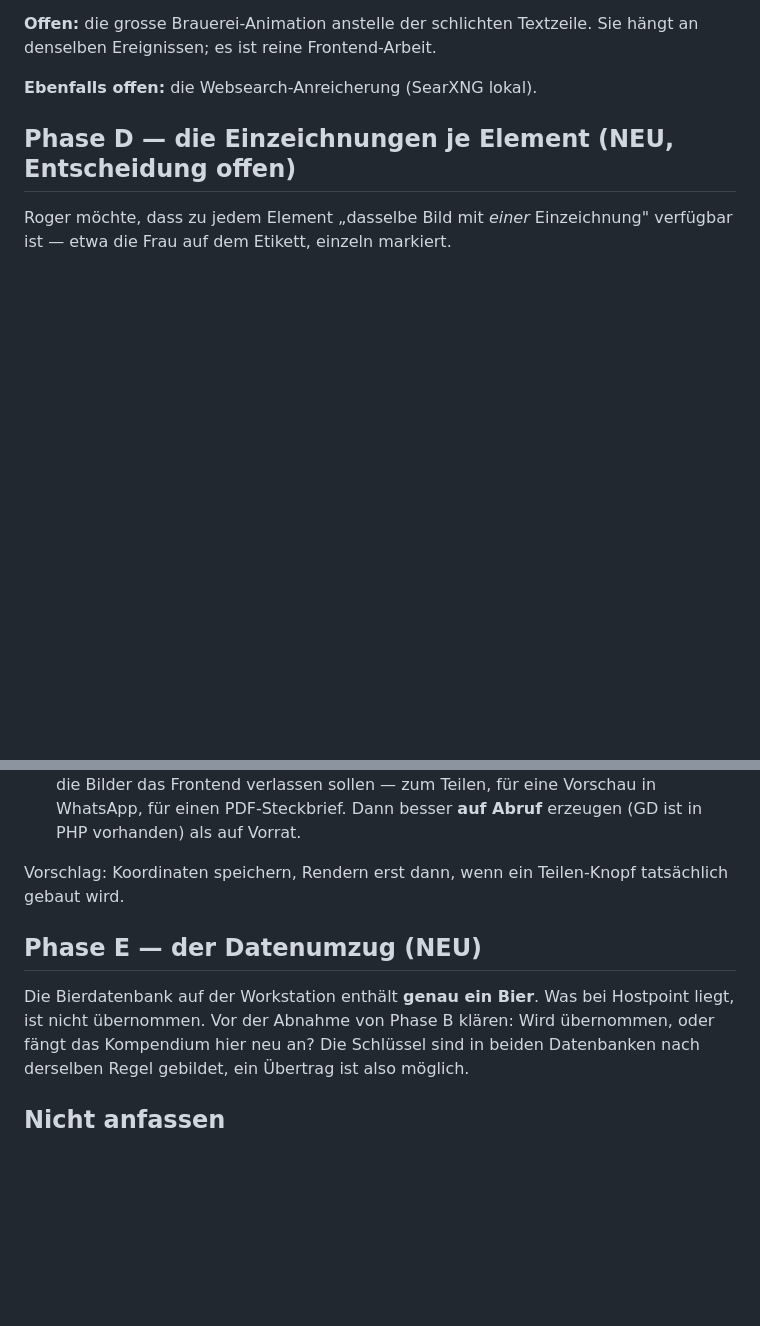
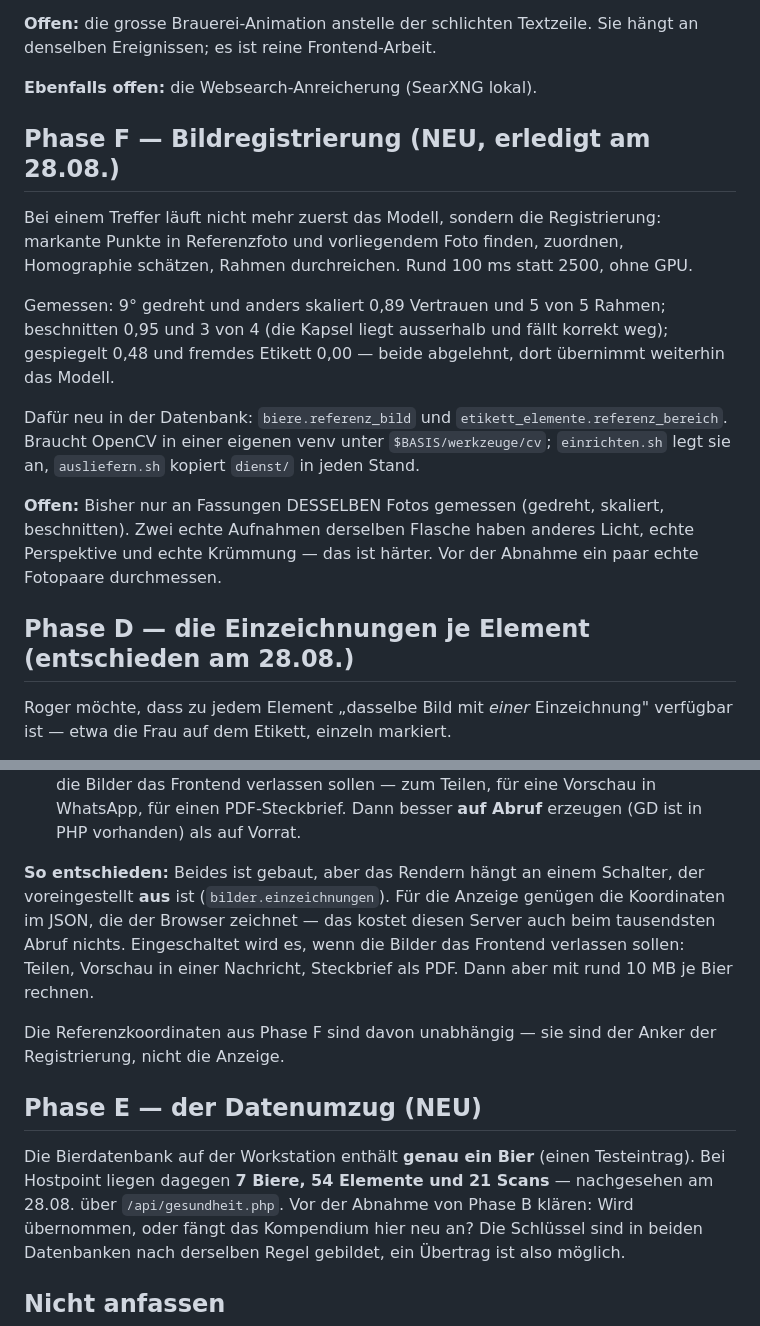
Before and after one commit to rotsch-repos/BierExpert, a Markdown page: deploy/lokal/AUFTRAG.md, 2 parts joined by grey strips. Drawn GitHub-style; blank space fills up the shorter version.

Commit message:
Auftrag nachgezogen: Phase F erledigt, Phase D entschieden
Phase F (Bildregistrierung) ist gebaut und gemessen, samt der einen offenen
Frage: Gemessen wurde bisher nur an Fassungen desselben Fotos. Zwei echte
Aufnahmen derselben Flasche haben anderes Licht, echte Perspektive und echte
Krümmung — das gehört vor der Abnahme durchgemessen.

Phase D ist entschieden: Beides gebaut, das Rendern aber hinter einem
Schalter, der aus ist. Für die Anzeige genügen die Koordinaten im JSON.

Phase E steht jetzt mit Zahlen da: Hostpoint hat 7 Biere, 54 Elemente und
21 Scans, die Workstation einen Testeintrag. Der Umzug ist also nicht
theoretisch.

```diff
--- a/deploy/lokal/AUFTRAG.md
+++ b/deploy/lokal/AUFTRAG.md
@@ -148,7 +148,29 @@ Sie hängt an denselben Ereignissen; es ist reine Frontend-Arbeit.
 
 **Ebenfalls offen:** die Websearch-Anreicherung (SearXNG lokal).
 
-## Phase D — die Einzeichnungen je Element (NEU, Entscheidung offen)
+## Phase F — Bildregistrierung (NEU, erledigt am 28.08.)
+
+Bei einem Treffer läuft nicht mehr zuerst das Modell, sondern die
+Registrierung: markante Punkte in Referenzfoto und vorliegendem Foto
+finden, zuordnen, Homographie schätzen, Rahmen durchreichen. Rund 100 ms
+statt 2500, ohne GPU.
+
+Gemessen: 9° gedreht und anders skaliert 0,89 Vertrauen und 5 von 5 Rahmen;
+beschnitten 0,95 und 3 von 4 (die Kapsel liegt ausserhalb und fällt korrekt
+weg); gespiegelt 0,48 und fremdes Etikett 0,00 — beide abgelehnt, dort
+übernimmt weiterhin das Modell.
+
+Dafür neu in der Datenbank: `biere.referenz_bild` und
+`etikett_elemente.referenz_bereich`. Braucht OpenCV in einer eigenen venv
+unter `$BASIS/werkzeuge/cv`; `einrichten.sh` legt sie an, `ausliefern.sh`
+kopiert `dienst/` in jeden Stand.
+
+**Offen:** Bisher nur an Fassungen DESSELBEN Fotos gemessen (gedreht,
+skaliert, beschnitten). Zwei echte Aufnahmen derselben Flasche haben
+anderes Licht, echte Perspektive und echte Krümmung — das ist härter. Vor
+der Abnahme ein paar echte Fotopaare durchmessen.
+
+## Phase D — die Einzeichnungen je Element (entschieden am 28.08.)
 
 Roger möchte, dass zu jedem Element „dasselbe Bild mit *einer* Einzeichnung"
 verfügbar ist — etwa die Frau auf dem Etikett, einzeln markiert.
@@ -169,13 +191,21 @@ Zwei Wege, und der Unterschied ist erheblich:
   Vorschau in WhatsApp, für einen PDF-Steckbrief. Dann besser **auf Abruf**
   erzeugen (GD ist in PHP vorhanden) als auf Vorrat.
 
-Vorschlag: Koordinaten speichern, Rendern erst dann, wenn ein Teilen-Knopf
-tatsächlich gebaut wird.
+**So entschieden:** Beides ist gebaut, aber das Rendern hängt an einem
+Schalter, der voreingestellt **aus** ist (`bilder.einzeichnungen`). Für die
+Anzeige genügen die Koordinaten im JSON, die der Browser zeichnet — das
+kostet diesen Server auch beim tausendsten Abruf nichts. Eingeschaltet wird
+es, wenn die Bilder das Frontend verlassen sollen: Teilen, Vorschau in einer
+Nachricht, Steckbrief als PDF. Dann aber mit rund 10 MB je Bier rechnen.
+
+Die Referenzkoordinaten aus Phase F sind davon unabhängig — sie sind der
+Anker der Registrierung, nicht die Anzeige.
 
 ## Phase E — der Datenumzug (NEU)
 
-Die Bierdatenbank auf der Workstation enthält **genau ein Bier**. Was bei
-Hostpoint liegt, ist nicht übernommen. Vor der Abnahme von Phase B klären:
+Die Bierdatenbank auf der Workstation enthält **genau ein Bier** (einen
+Testeintrag). Bei Hostpoint liegen dagegen **7 Biere, 54 Elemente und 21
+Scans** — nachgesehen am 28.08. über `/api/gesundheit.php`. Vor der Abnahme von Phase B klären:
 Wird übernommen, oder fängt das Kompendium hier neu an? Die Schlüssel sind
 in beiden Datenbanken nach derselben Regel gebildet, ein Übertrag ist also
 möglich.
```
